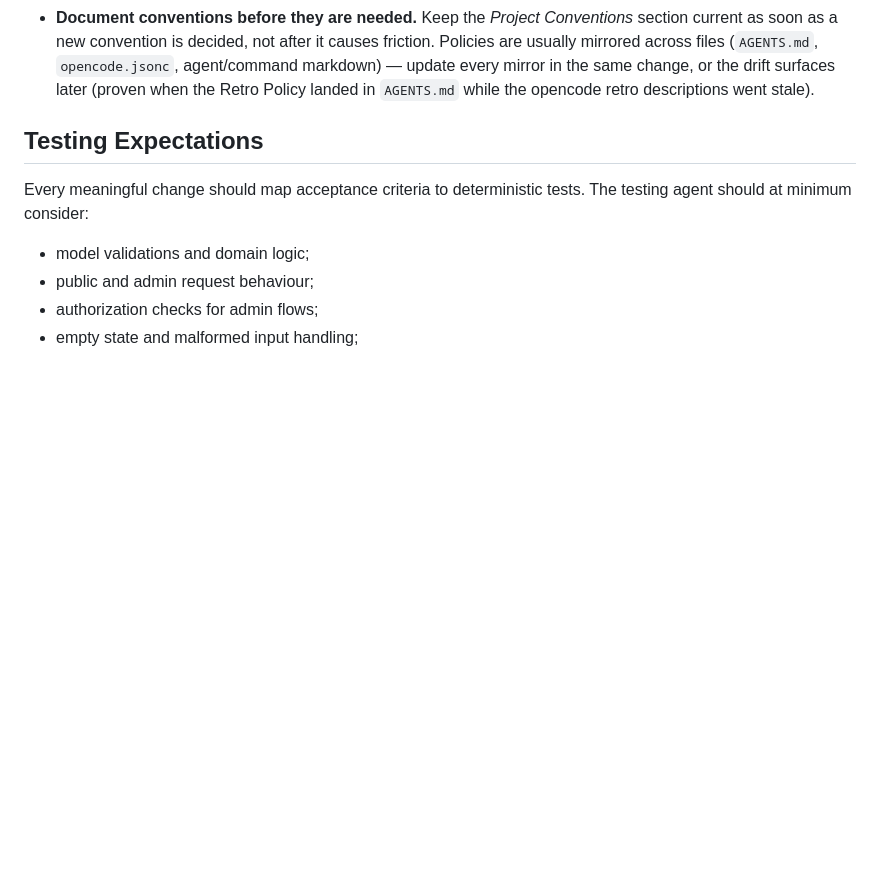
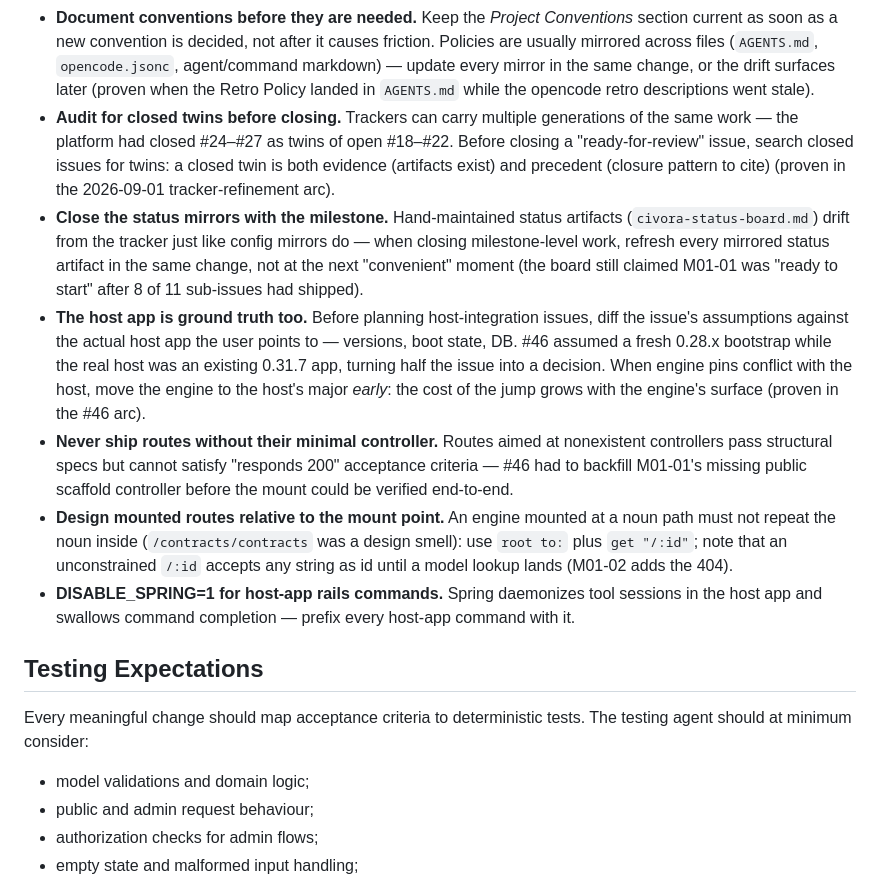
Before and after one commit to civora-org/decidim-contracts_sk, a Markdown page: AGENTS.md, the part around the change. GitHub-like rendering; blank space fills up the shorter version.

Commit message:
docs(agents): distill host-integration retro lessons
Add #46-arc lessons: host app as ground truth, routes need minimal controllers, mount-relative route design, DISABLE_SPRING=1 for host commands. Includes pending entries from the tracker-refinement arc.

```diff
--- a/AGENTS.md
+++ b/AGENTS.md
@@ -121,6 +121,12 @@ Current lessons:
 - **One consolidated follow-up issue.** Collect reviewer findings into a single prioritized issue in `civora-org/civora-platform` instead of scattering them across chat.
 - **Re-scope multi-item issues in place.** For consolidated follow-up issues, re-scope remaining items with explicit stage labels, and map carried-forward items to their named future homes in the closing comment before closing.
 - **Document conventions before they are needed.** Keep the *Project Conventions* section current as soon as a new convention is decided, not after it causes friction. Policies are usually mirrored across files (`AGENTS.md`, `opencode.jsonc`, agent/command markdown) — update every mirror in the same change, or the drift surfaces later (proven when the Retro Policy landed in `AGENTS.md` while the opencode retro descriptions went stale).
+- **Audit for closed twins before closing.** Trackers can carry multiple generations of the same work — the platform had closed #24–#27 as twins of open #18–#22. Before closing a "ready-for-review" issue, search closed issues for twins: a closed twin is both evidence (artifacts exist) and precedent (closure pattern to cite) (proven in the 2026-09-01 tracker-refinement arc).
+- **Close the status mirrors with the milestone.** Hand-maintained status artifacts (`civora-status-board.md`) drift from the tracker just like config mirrors do — when closing milestone-level work, refresh every mirrored status artifact in the same change, not at the next "convenient" moment (the board still claimed M01-01 was "ready to start" after 8 of 11 sub-issues had shipped).
+- **The host app is ground truth too.** Before planning host-integration issues, diff the issue's assumptions against the actual host app the user points to — versions, boot state, DB. #46 assumed a fresh 0.28.x bootstrap while the real host was an existing 0.31.7 app, turning half the issue into a decision. When engine pins conflict with the host, move the engine to the host's major *early*: the cost of the jump grows with the engine's surface (proven in the #46 arc).
+- **Never ship routes without their minimal controller.** Routes aimed at nonexistent controllers pass structural specs but cannot satisfy "responds 200" acceptance criteria — #46 had to backfill M01-01's missing public scaffold controller before the mount could be verified end-to-end.
+- **Design mounted routes relative to the mount point.** An engine mounted at a noun path must not repeat the noun inside (`/contracts/contracts` was a design smell): use `root to:` plus `get "/:id"`; note that an unconstrained `/:id` accepts any string as id until a model lookup lands (M01-02 adds the 404).
+- **DISABLE_SPRING=1 for host-app rails commands.** Spring daemonizes tool sessions in the host app and swallows command completion — prefix every host-app command with it.
 
 ## Testing Expectations
 
```
